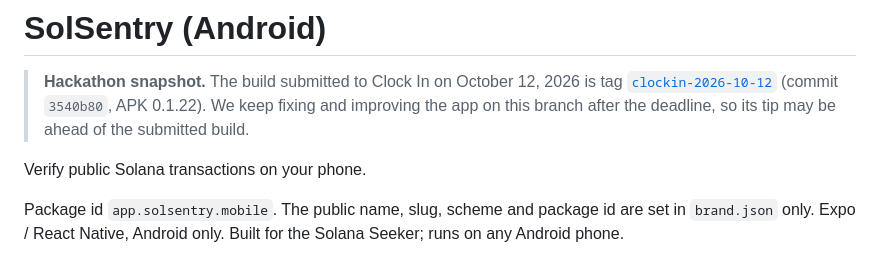
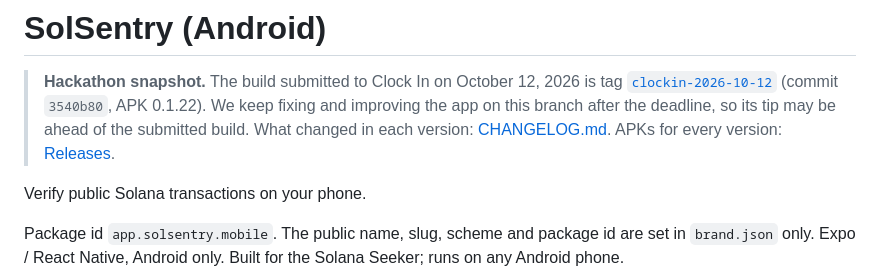
Before and after one commit to solsentry/solsentry-mobile, a Markdown page: README.md, the part around the change. GitHub-like rendering.

Commit message:
docs: changelog with every release; the judged 0.1.22 stays fixed and later versions are optional updates

```diff
--- a/README.md
+++ b/README.md
@@ -3,6 +3,7 @@
 > **Hackathon snapshot.** The build submitted to Clock In on October 12, 2026 is tag
 > [`clockin-2026-10-12`](https://github.com/solsentry/solsentry-mobile/tree/clockin-2026-10-12) (commit `3540b80`, APK 0.1.22).
 > We keep fixing and improving the app on this branch after the deadline, so its tip may be ahead of the submitted build.
+> What changed in each version: [CHANGELOG.md](CHANGELOG.md). APKs for every version: [Releases](https://github.com/solsentry/solsentry-mobile/releases).
 
 Verify public Solana transactions on your phone.
 
```
Also changed, not shown: CHANGELOG.md (added, +54 -0 lines).
